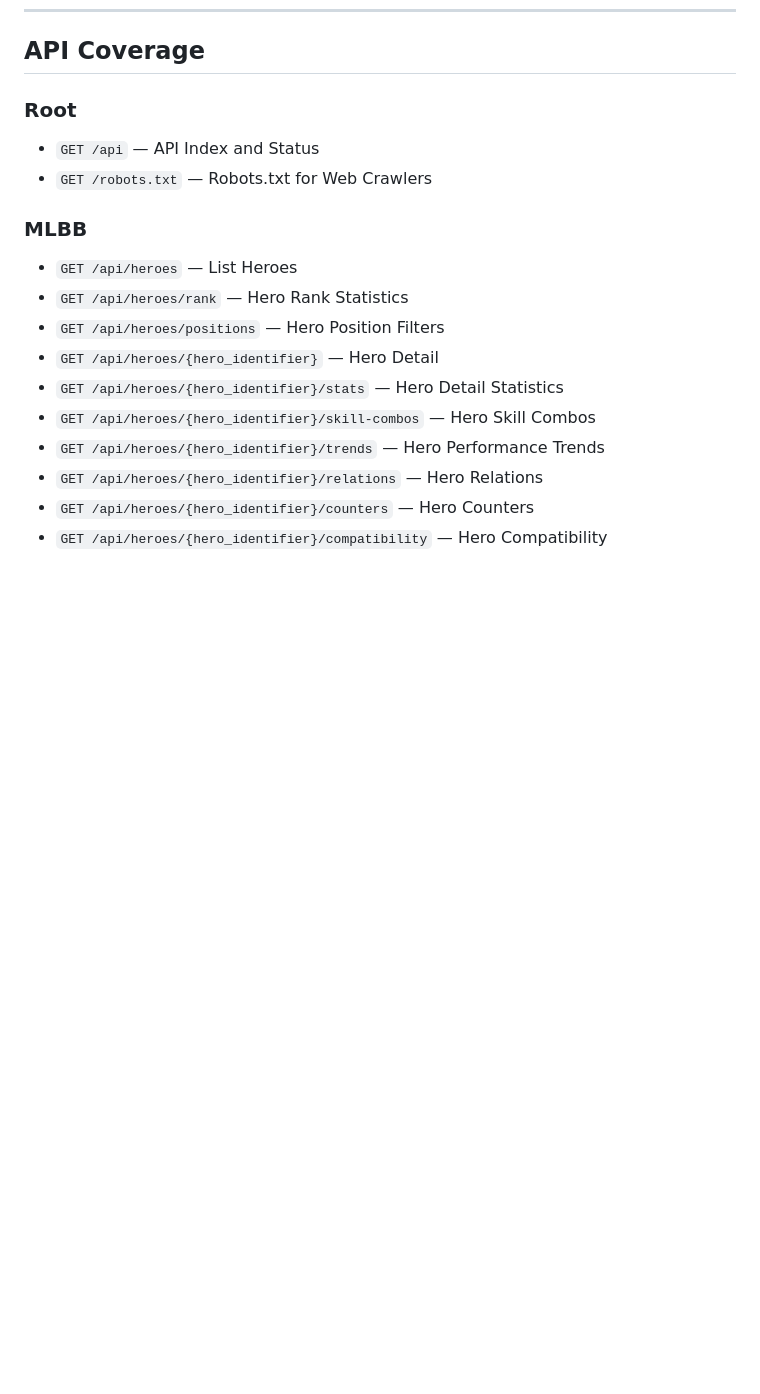
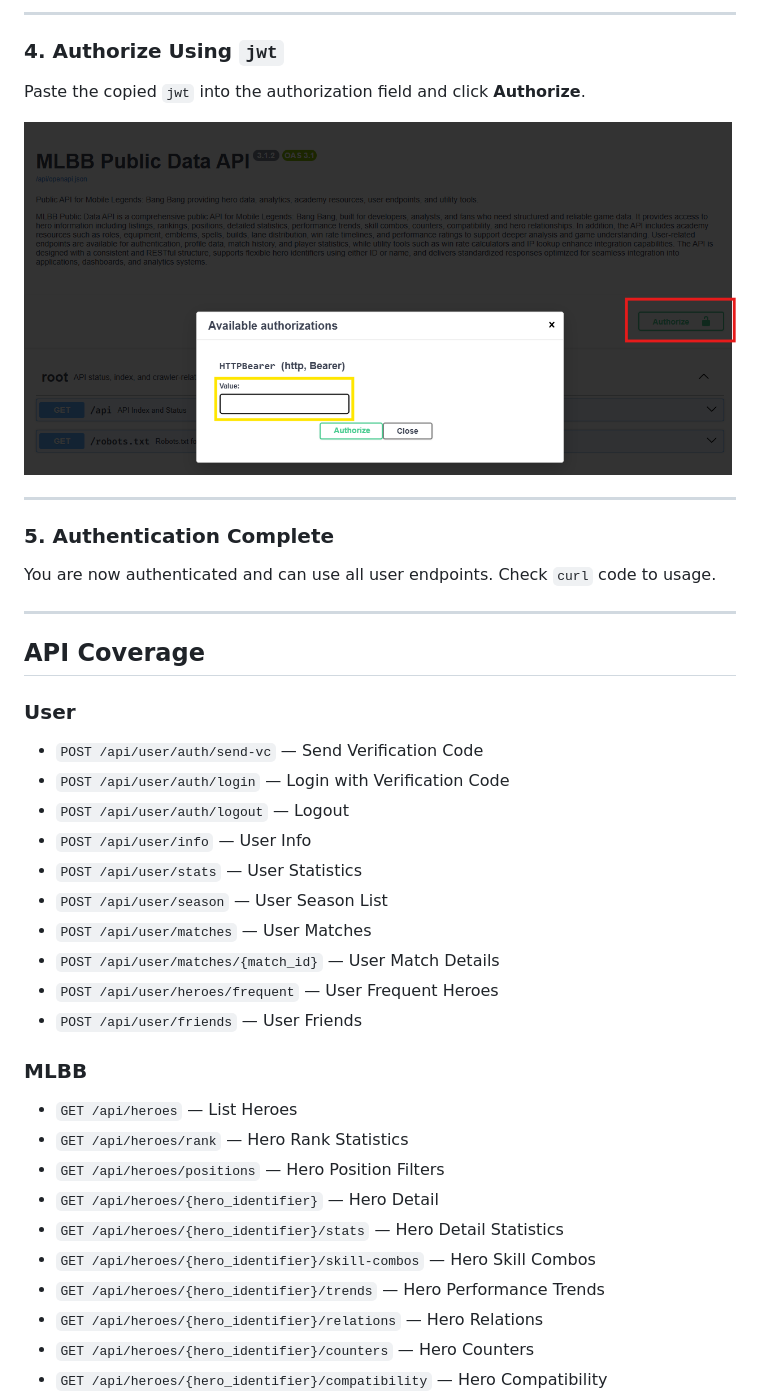
Before and after one commit to ridwaanhall/api-mobilelegends, a Markdown page: README.md, the part around the change printed below. Rendered like a GitHub page; pictures changed too: images/auth-step-04.png (added); blank space fills up the shorter version.

```diff
--- a/README.md
+++ b/README.md
@@ -82,9 +137,33 @@ https://mlbb.rone.dev/robots.txt
+---
+
+### 4. Authorize Using `jwt`
+
+Paste the copied `jwt` into the authorization field and click **Authorize**.
+
+![Step 1](images/auth-step-04.png)
+
+---
+
+### 5. Authentication Complete
+
+You are now authenticated and can use all user endpoints. Check `curl` code to usage.
+
+---
+
 ## API Coverage
 
-### Root
+### User
 
-- `GET /api` — API Index and Status
-- `GET /robots.txt` — Robots.txt for Web Crawlers
+- `POST /api/user/auth/send-vc` — Send Verification Code
+- `POST /api/user/auth/login` — Login with Verification Code
+- `POST /api/user/auth/logout` — Logout
+- `POST /api/user/info` — User Info
+- `POST /api/user/stats` — User Statistics
+- `POST /api/user/season` — User Season List
+- `POST /api/user/matches` — User Matches
+- `POST /api/user/matches/{match_id}` — User Match Details
+- `POST /api/user/heroes/frequent` — User Frequent Heroes
+- `POST /api/user/friends` — User Friends
 
 ### MLBB
 
```
Also changed, not shown: other parts of README.md (+56 -14 lines), images/auth-step-01.png (added).
